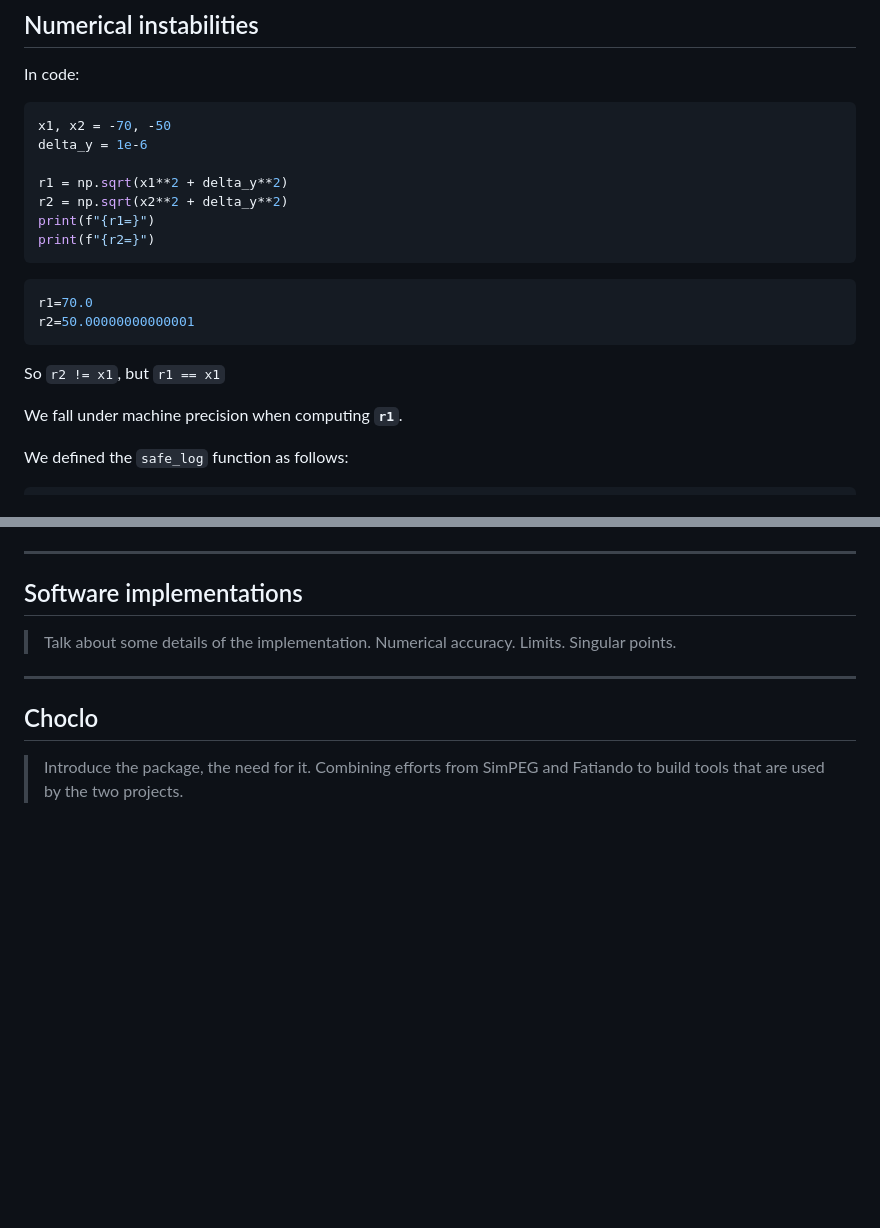
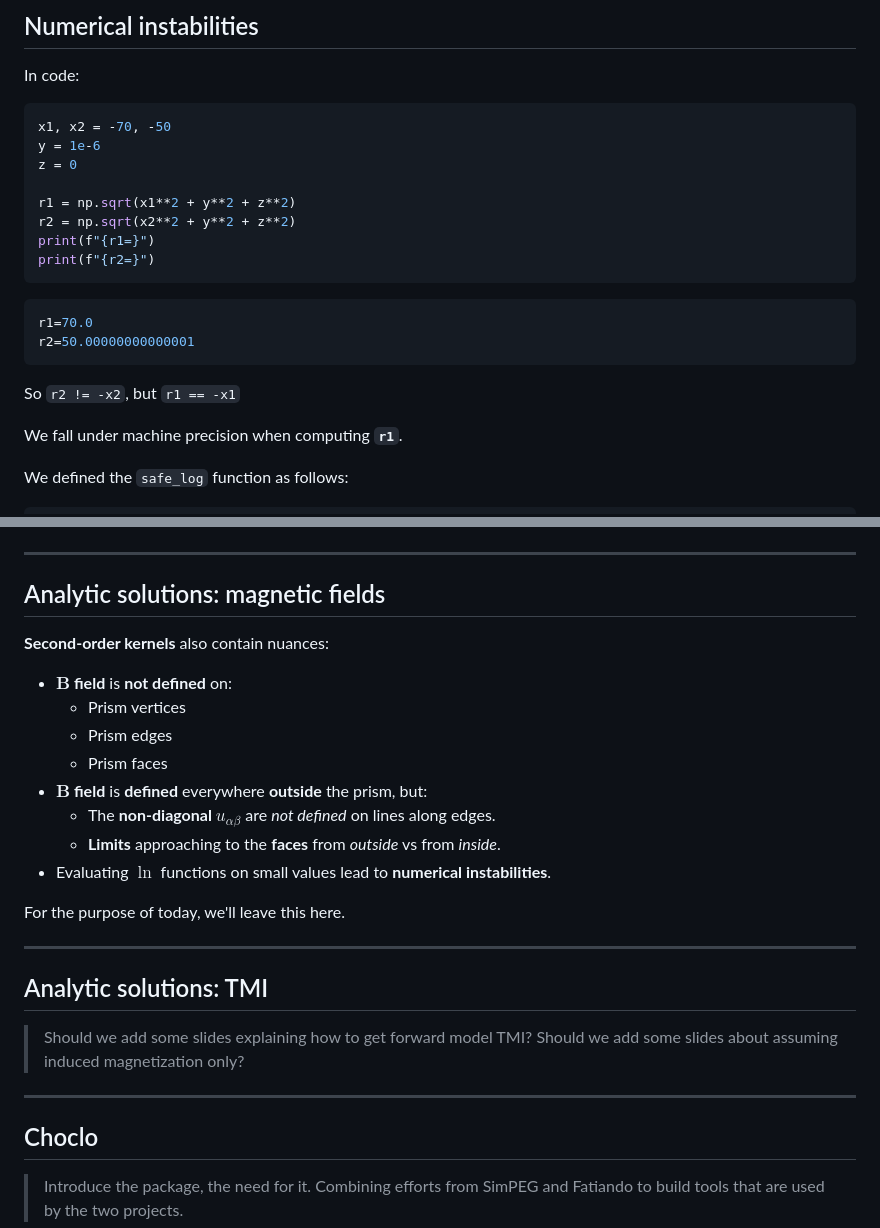
Before and after one commit to ubcgif/2024-aqgeo-potential-fields-tutorial, a Markdown page: slides.md, 2 parts joined by grey strips. GitHub-like rendering; blank space fills up the shorter version.

````diff
--- a/slides.md
+++ b/slides.md
@@ -693,10 +627,11 @@ In code:
 
 ```python
 x1, x2 = -70, -50
-delta_y = 1e-6
+y = 1e-6
+z = 0
 
-r1 = np.sqrt(x1**2 + delta_y**2)
-r2 = np.sqrt(x2**2 + delta_y**2)
+r1 = np.sqrt(x1**2 + y**2 + z**2)
+r2 = np.sqrt(x2**2 + y**2 + z**2)
 print(f"{r1=}")
 print(f"{r2=}")
 ```
@@ -705,7 +640,7 @@ r1=70.0
 r2=50.00000000000001
 ```
 
-So `r2 != x1`, but `r1 == x1`
+So `r2 != -x2`, but `r1 == -x1`
 
 <div class="box-purple">
 
@@ -930,11 +865,34 @@ $$
 
 ---
 
-## Software implementations
+## Analytic solutions: magnetic fields
 
-> Talk about some details of the implementation.
-> Numerical accuracy.
-> Limits. Singular points.
+**Second-order kernels** also contain nuances:
+
+* **$\mathbf{B}$ field** is **not defined** on:
+  * Prism vertices
+  * Prism edges
+  * Prism faces
+* **$\mathbf{B}$ field** is **defined** everywhere **outside** the prism, but:
+  * The **non-diagonal $u_{\alpha\beta}$** are _not defined_ on lines along edges.
+  * **Limits** approaching to the **faces** from _outside_ vs from _inside_.
+* Evaluating **$\ln$**  functions on small values lead to **numerical
+  instabilities**.
+
+<div class="box-purple" style="margin-top: 1em;">
+
+For the purpose of today, we'll leave this here.
+
+</div>
+
+---
+
+<!-- .slide: data-visibility="hidden" -->
+
+## Analytic solutions: TMI
+
+> Should we add some slides explaining how to get forward model TMI?
+> Should we add some slides about assuming induced magnetization only?
 
 ---
 
````
Also changed, not shown: other parts of slides.md (+6 -72 lines), images/gz-single-prism.png, 1 other file.
